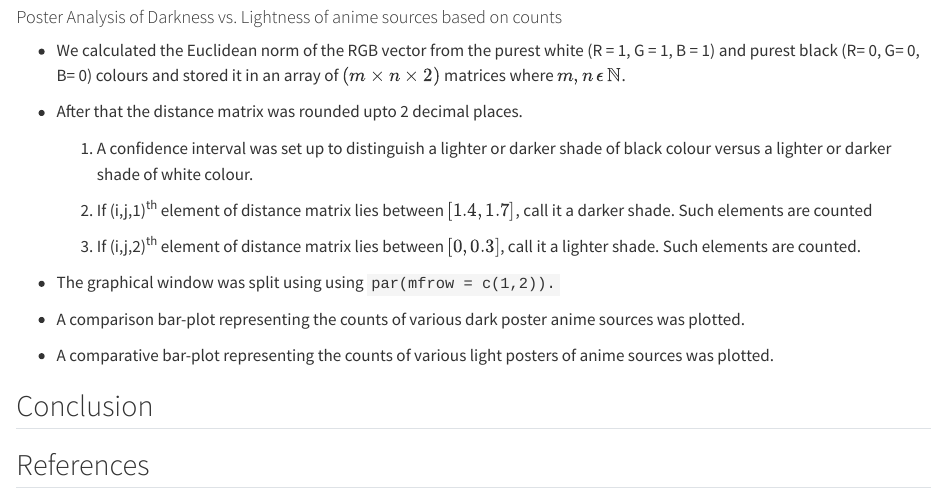
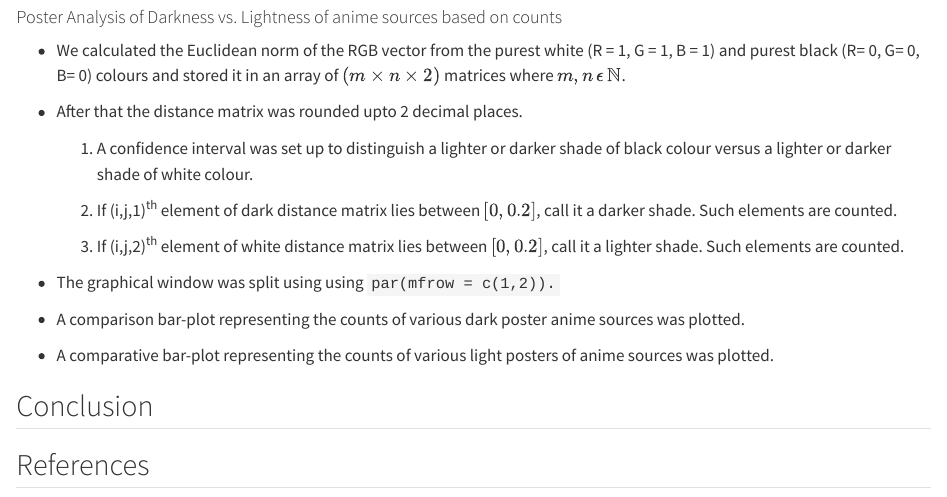
Before and after one commit to dootika/class-project-group_2, a Quarto document (Data Scraping and Cleaning/reportanime.qmd): the page in a window 1100 px wide, from 2480 px down. Rendered offline with R 4.5, knitr and Pandoc in place of Quarto, with nearby package versions.

Commit message:
Update reportanime.qmd

```diff
--- a/Data Scraping and Cleaning/reportanime.qmd
+++ b/Data Scraping and Cleaning/reportanime.qmd
@@ -102,9 +102,9 @@ For the juvenile audience, the scenario changes. The comedy genre appeals the mo
 
     1.  A confidence interval was set up to distinguish a lighter or darker shade of black colour versus a lighter or darker shade of white colour.
 
-    2.  If (i,j,1)^th^ element of distance matrix lies between $[1.4,1.7]$, call it a darker shade. Such elements are counted
+    2.  If (i,j,1)^th^ element of dark distance matrix lies between $[0,0.2]$, call it a darker shade. Such elements are counted.
 
-    3.  If (i,j,2)^th^ element of distance matrix lies between $[0,0.3]$, call it a lighter shade. Such elements are counted.
+    3.  If (i,j,2)^th^ element of white distance matrix lies between $[0,0.2]$, call it a lighter shade. Such elements are counted.
 
 -   The graphical window was split using using `par(mfrow = c(1,2)).`
 
```
